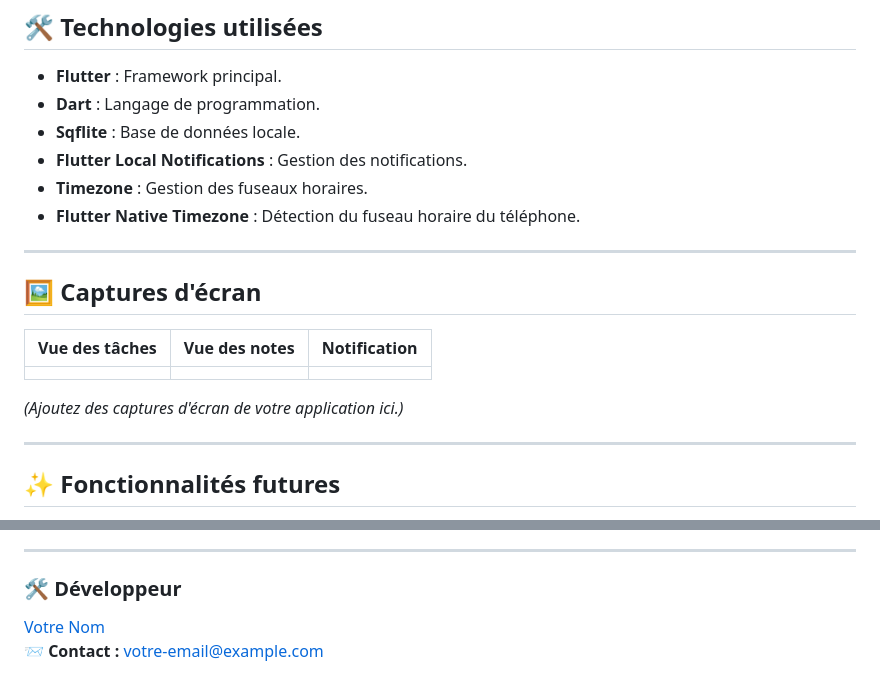
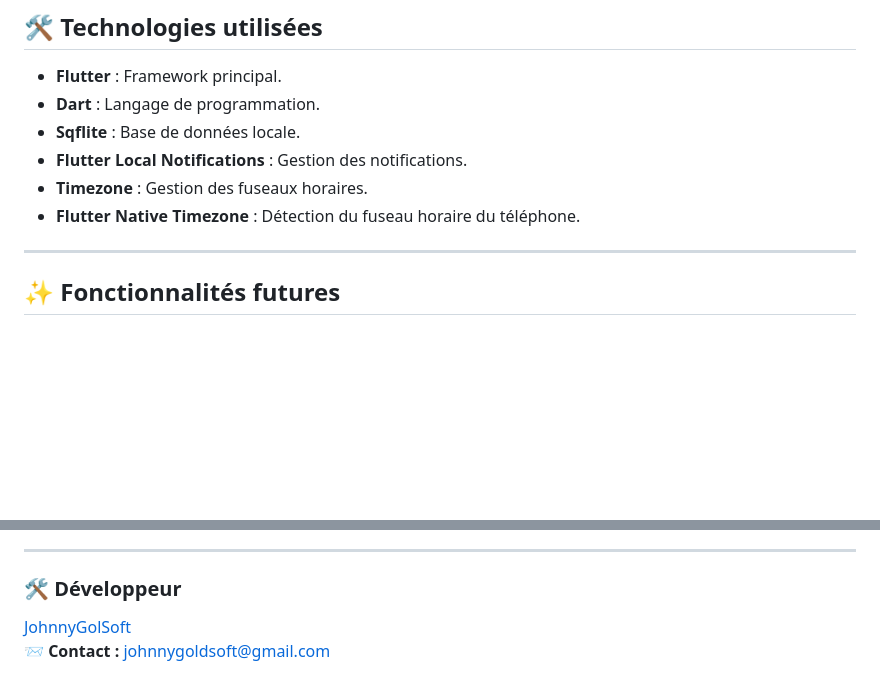
Before and after one commit to johnnygoldsoft/Notetodo, a Markdown page: README.md, 2 parts joined by grey strips. Rendered like a GitHub page; blank space fills up the shorter version.

```diff
--- a/README.md
+++ b/README.md
@@ -89,15 +89,6 @@ lib/
 
 ---
 
-## 🖼️ **Captures d'écran**
-
-| Vue des tâches | Vue des notes | Notification |
-| -------------- | ------------- | ------------ |
-|                |               |              |
-
-*(Ajoutez des captures d'écran de votre application ici.)*
-
----
 
 ## ✨ **Fonctionnalités futures**
 
@@ -143,5 +134,5 @@ Ce projet est sous licence MIT. Consultez le fichier [LICENSE](LICENSE) pour plu
 
 ### 🛠️ **Développeur**
 
-[Votre Nom](https://github.com/votre-utilisateur)\
-📨 **Contact :** [votre-email@example.com](mailto\:votre-email@example.com)
+[JohnnyGolSoft](https://github.com/johnnygoldsoft)\
+📨 **Contact :** [johnnygoldsoft@gmail.com](mailto\:johnnygoldsoft@gmail.com)
```
